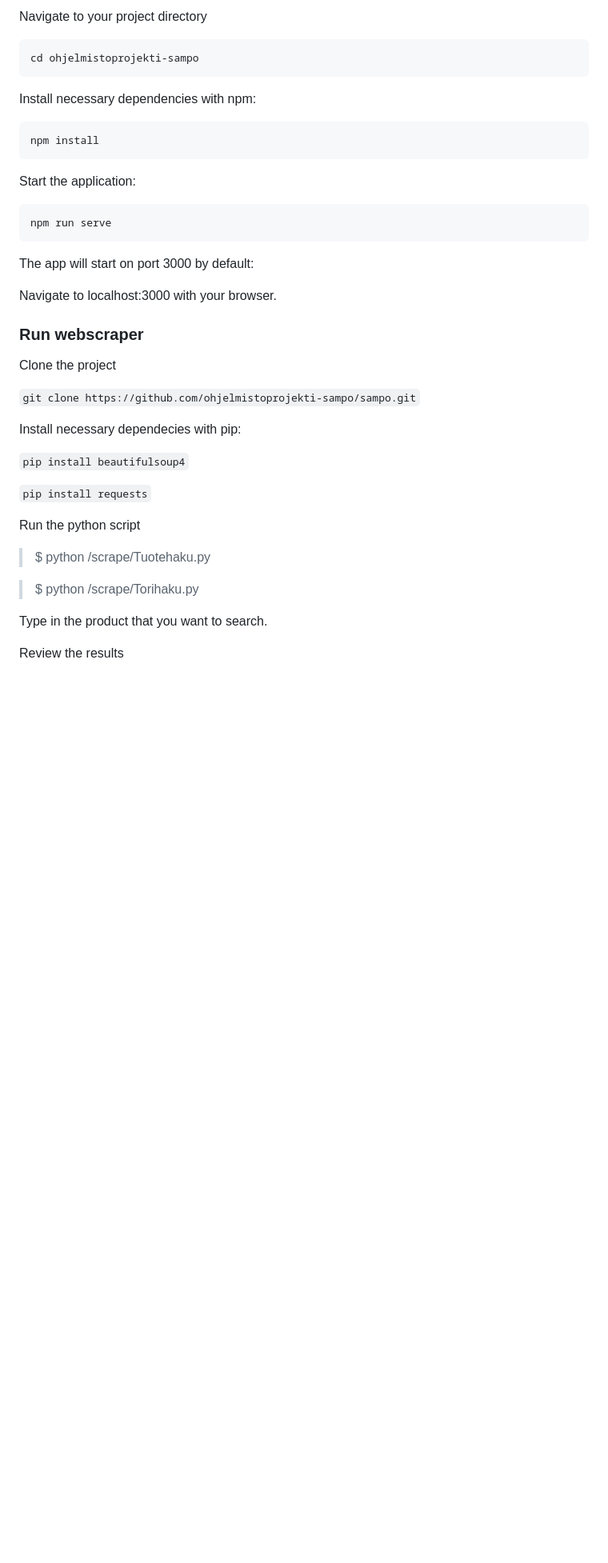
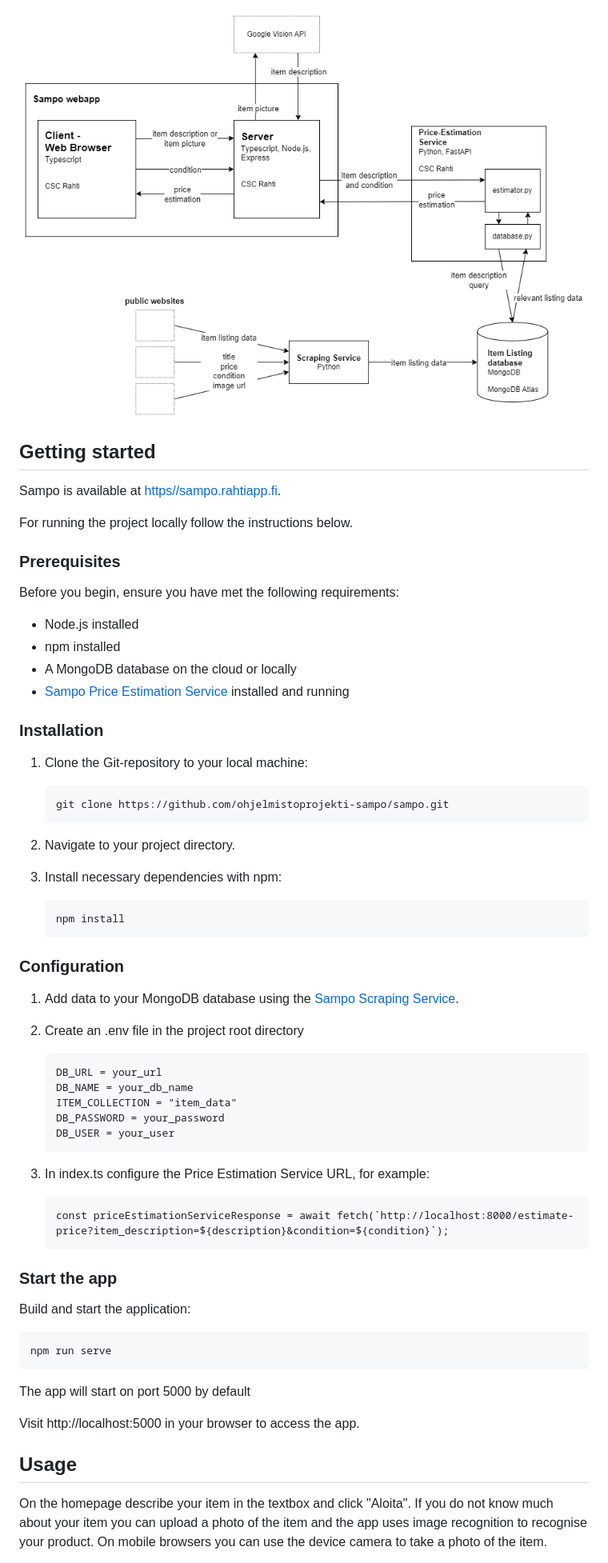
Before and after one commit to ohjelmistoprojekti-sampo/sampo, a Markdown page: README.md, the part around the change printed below. Shown: that part at 80% size. GitHub-like rendering; pictures changed too: docs/images/diagram.png (added); blank space fills up the shorter version.

````diff
--- a/README.md
+++ b/README.md
@@ -30,42 +34,69 @@ git clone https://github.com/ohjelmistoprojekti-sampo/sampo.git
 
-Navigate to your project directory
+![Diagram of the differents parts of the application.](docs/images/diagram.png)
 
-```
-cd ohjelmistoprojekti-sampo
-```
+## Getting started
 
-Install necessary dependencies with npm:
+Sampo is available at [https//sampo.rahtiapp.fi](https://sampo.rahtiapp.fi/).
 
-```
-npm install
-```
+For running the project locally follow the instructions below.
 
-Start the application:
+### Prerequisites
 
-```
-npm run serve
-```
+Before you begin, ensure you have met the following requirements:
 
-The app will start on port 3000 by default:
+  * Node.js installed
+  * npm installed
+  * A MongoDB database on the cloud or locally
+  * [Sampo Price Estimation Service](https://github.com/ohjelmistoprojekti-sampo/price-estimation) installed and running
 
-Navigate to localhost:3000 with your browser.
 
-### Run webscraper
-Clone the project
+### Installation
 
-`git clone https://github.com/ohjelmistoprojekti-sampo/sampo.git`
+1. Clone the Git-repository to your local machine:
 
-Install necessary dependecies with pip:
+    ```sh
+    git clone https://github.com/ohjelmistoprojekti-sampo/sampo.git
+    ```
 
-`pip install beautifulsoup4`
+1. Navigate to your project directory.
 
-`pip install requests`
+2. Install necessary dependencies with npm:
 
-Run the python script
-  > $ python /scrape/Tuotehaku.py
+    ```
+    npm install
+    ```
 
-  > $ python /scrape/Torihaku.py
+### Configuration
 
-Type in the product that you want to search.
+  1. Add data to your MongoDB database using the [Sampo Scraping Service](https://github.com/ohjelmistoprojekti-sampo/Scrape).
+  2. Create an .env file in the project root directory
 
-Review the results
+      ```
+      DB_URL = your_url
+      DB_NAME = your_db_name
+      ITEM_COLLECTION = "item_data"
+      DB_PASSWORD = your_password
+      DB_USER = your_user
+      ```
+
+  3. In index.ts configure the Price Estimation Service URL, for example:
+      ```
+      const priceEstimationServiceResponse = await fetch(`http://localhost:8000/estimate-price?item_description=${description}&condition=${condition}`);
+      ```
+
+### Start the app
+
+Build and start the application:
+
+  ```
+  npm run serve
+  ```
+
+  The app will start on port 5000 by default
+
+  Visit http://localhost:5000 in your browser to access the app.
+
+## Usage
+
+On the homepage describe your item in the textbox and click "Aloita". If you do not know much about your item you can upload a photo of the item and the app uses image recognition to recognise your product. On mobile browsers you can use the device camera to take a photo of the item.
+
````
Also changed, not shown: other parts of README.md (+38 -17 lines), docs/UserRoles_and_UserStories.md (renamed from UserRoles_and_UserStories.md), docs/images/homepage.png (added), docs/images/price_suggestions.png (added).
